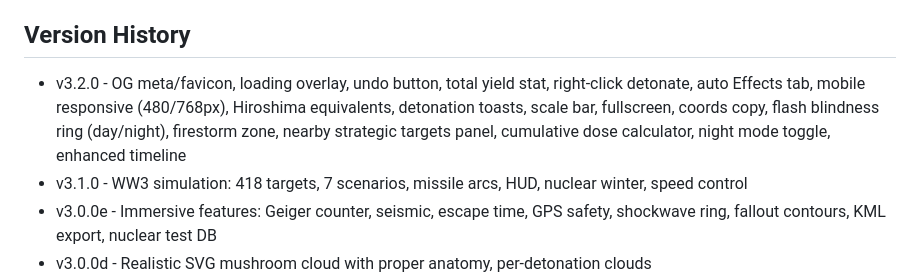
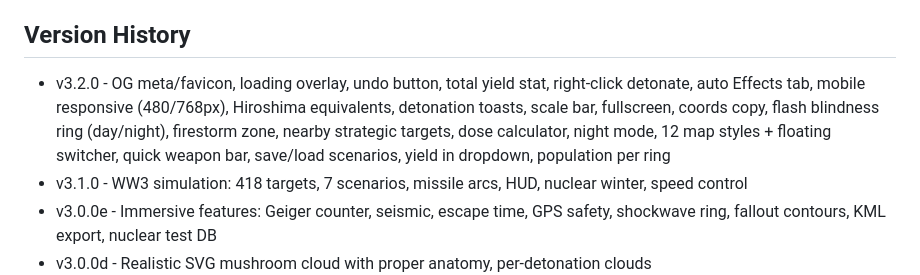
Before and after one commit to SysAdminDoc/NukeMap, a Markdown page: CLAUDE.md, the part around the change. Drawn GitHub-style.

Commit message:
Update CLAUDE.md with v3.2.0 complete feature list

```diff
--- a/CLAUDE.md
+++ b/CLAUDE.md
@@ -82,7 +82,7 @@ data/
 - Sound throttling: explosion max 1/350ms, rocket max 1/200ms, flash max 1/600ms, shake max 1/500ms
 
 ## Version History
-- v3.2.0 - OG meta/favicon, loading overlay, undo button, total yield stat, right-click detonate, auto Effects tab, mobile responsive (480/768px), Hiroshima equivalents, detonation toasts, scale bar, fullscreen, coords copy, flash blindness ring (day/night), firestorm zone, nearby strategic targets panel, cumulative dose calculator, night mode toggle, enhanced timeline
+- v3.2.0 - OG meta/favicon, loading overlay, undo button, total yield stat, right-click detonate, auto Effects tab, mobile responsive (480/768px), Hiroshima equivalents, detonation toasts, scale bar, fullscreen, coords copy, flash blindness ring (day/night), firestorm zone, nearby strategic targets, dose calculator, night mode, 12 map styles + floating switcher, quick weapon bar, save/load scenarios, yield in dropdown, population per ring
 - v3.1.0 - WW3 simulation: 418 targets, 7 scenarios, missile arcs, HUD, nuclear winter, speed control
 - v3.0.0e - Immersive features: Geiger counter, seismic, escape time, GPS safety, shockwave ring, fallout contours, KML export, nuclear test DB
 - v3.0.0d - Realistic SVG mushroom cloud with proper anatomy, per-detonation clouds
```
